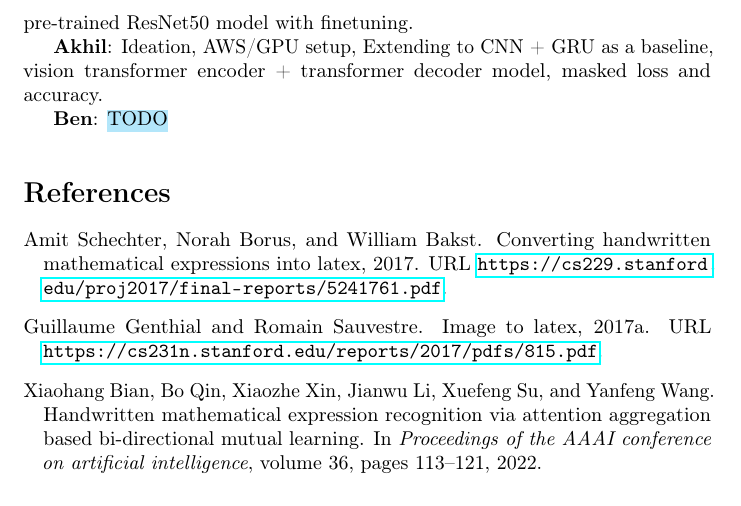
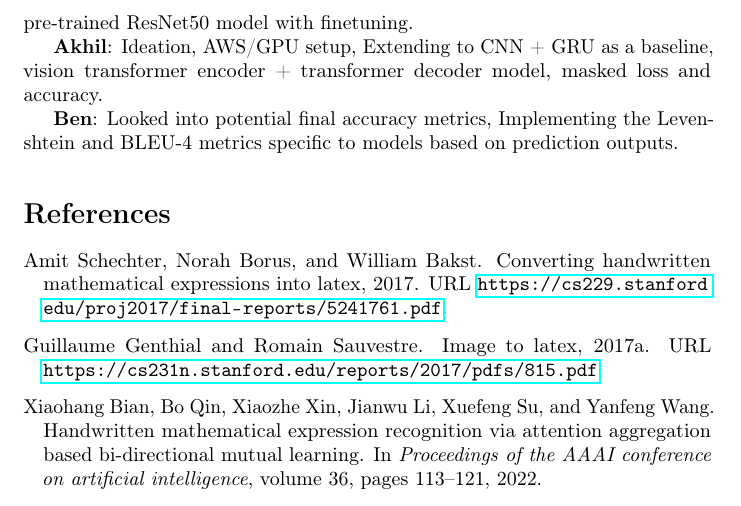
Before and after one commit to osjayaprakash/deeplearning, a LaTeX paper (paper/final_report.tex): part of page 8 of 11, cut so that both start at the same text. Compiled offline with pdfLaTeX; a LaTeX package or settings file that is missing is left out.

Commit message:
Update final_report.tex

```diff
--- a/paper/final_report.tex
+++ b/paper/final_report.tex
@@ -211,7 +211,7 @@ We can see that the transformer architecture outperformed the vanilla CNN-RNN ar
 
 \textbf{Akhil}: Ideation, AWS/GPU setup, Extending to CNN + GRU as a baseline, vision transformer encoder + transformer decoder model, masked loss and accuracy.
 
-\textbf{Ben}: \hlblue{TODO}
+\textbf{Ben}: Looked into potential final accuracy metrics, Implementing the Levenshtein and BLEU-4 metrics specific to models based on  prediction outputs.
 
 \medskip
 
```
